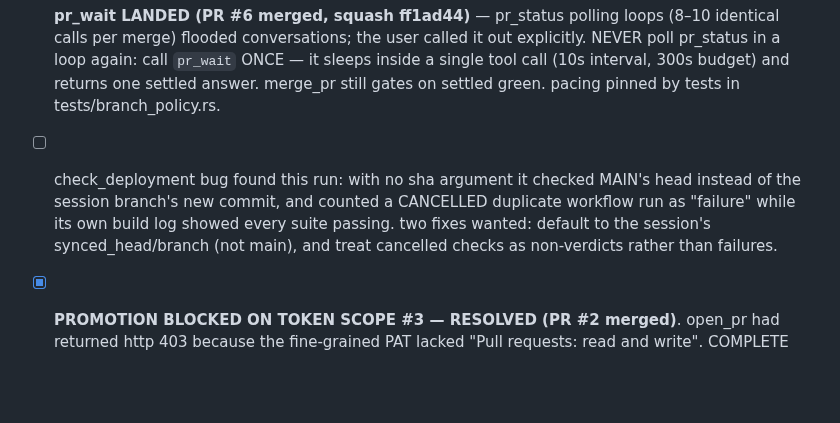
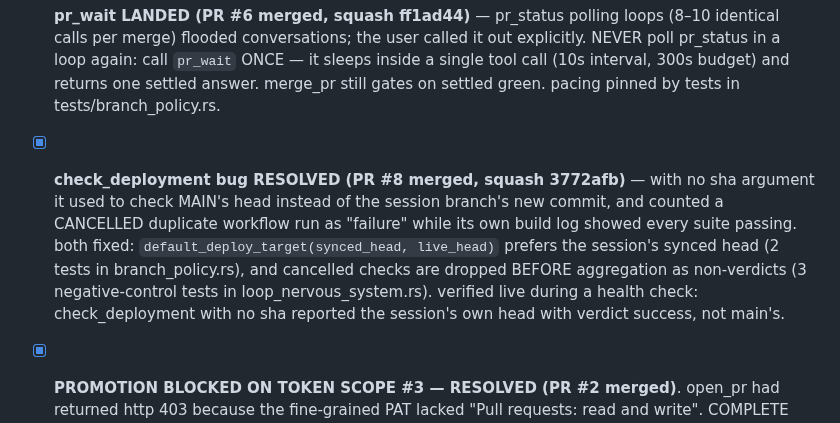
Before and after one commit to compusophy/vanish, a Markdown page: memory/TASKBOARD.md, the part around the change. Drawn GitHub-style; blank space fills up the shorter version.

Commit message:
memory: close the check_deployment taskboard item (landed via PR #8, verified live)
health check found the board still listing the check_deployment bug as
open work although PR #8 (3772afb) fixed both halves and a live
check_deployment call this session confirmed correct behavior. memory
claims must match observable repo state (article iii).

```diff
--- a/memory/TASKBOARD.md
+++ b/memory/TASKBOARD.md
@@ -110,12 +110,16 @@ taskboard) asked for four things. all four are resolved:
       `pr_wait` ONCE — it sleeps inside a single tool call (10s interval,
       300s budget) and returns one settled answer. merge_pr still gates on
       settled green. pacing pinned by tests in tests/branch_policy.rs.
-- [ ] check_deployment bug found this run: with no sha argument it checked
-      MAIN's head instead of the session branch's new commit, and counted a
-      CANCELLED duplicate workflow run as "failure" while its own build log
-      showed every suite passing. two fixes wanted: default to the session's
-      synced_head/branch (not main), and treat cancelled checks as
-      non-verdicts rather than failures.
+- [x] **check_deployment bug RESOLVED (PR #8 merged, squash 3772afb)** —
+      with no sha argument it used to check MAIN's head instead of the
+      session branch's new commit, and counted a CANCELLED duplicate
+      workflow run as "failure" while its own build log showed every suite
+      passing. both fixed: `default_deploy_target(synced_head, live_head)`
+      prefers the session's synced head (2 tests in branch_policy.rs), and
+      cancelled checks are dropped BEFORE aggregation as non-verdicts (3
+      negative-control tests in loop_nervous_system.rs). verified live
+      during a health check: check_deployment with no sha reported the
+      session's own head with verdict success, not main's.
 - [x] **PROMOTION BLOCKED ON TOKEN SCOPE #3 — RESOLVED (PR #2 merged)**.
       open_pr had returned http 403 because the fine-grained PAT lacked
       "Pull requests: read and write". COMPLETE fine-grained token scope
```
